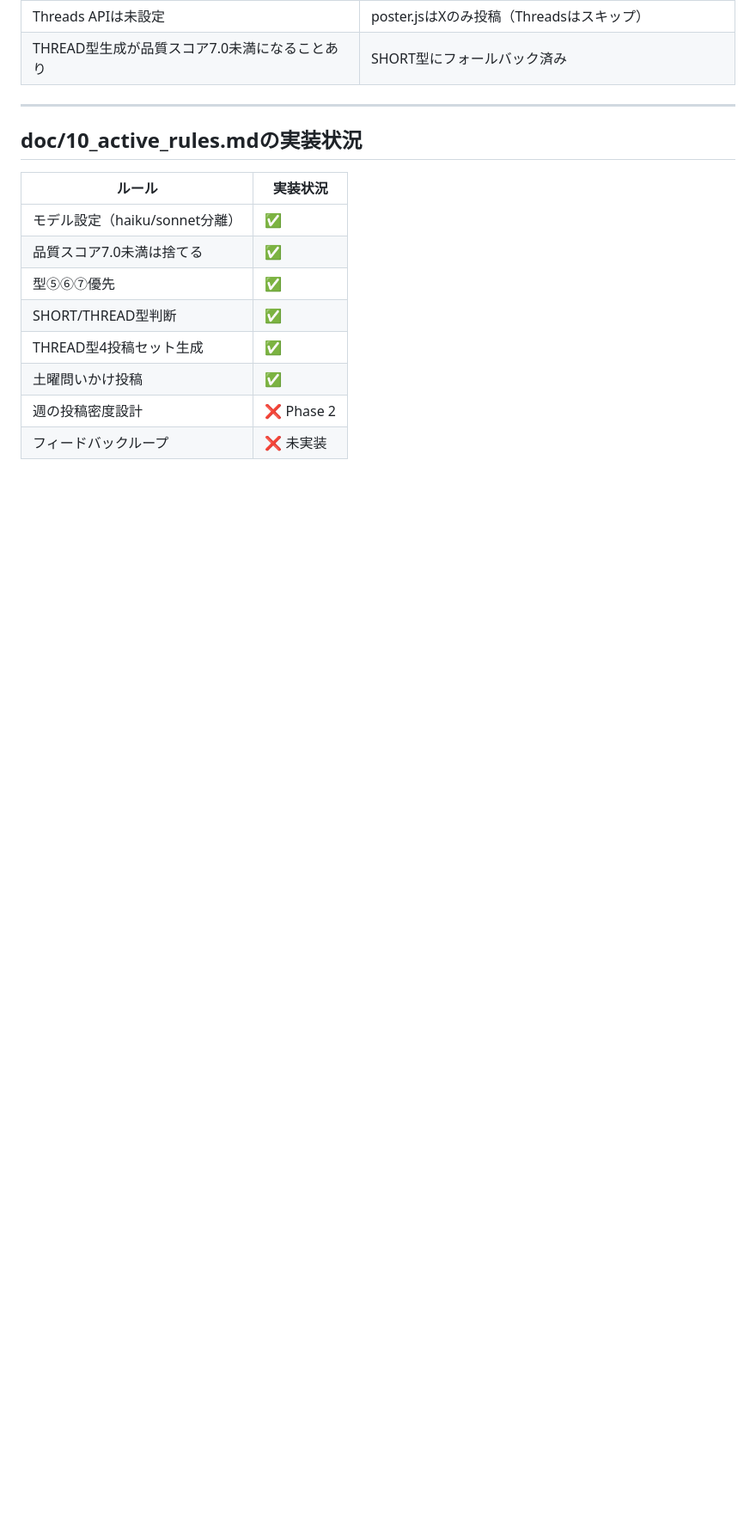
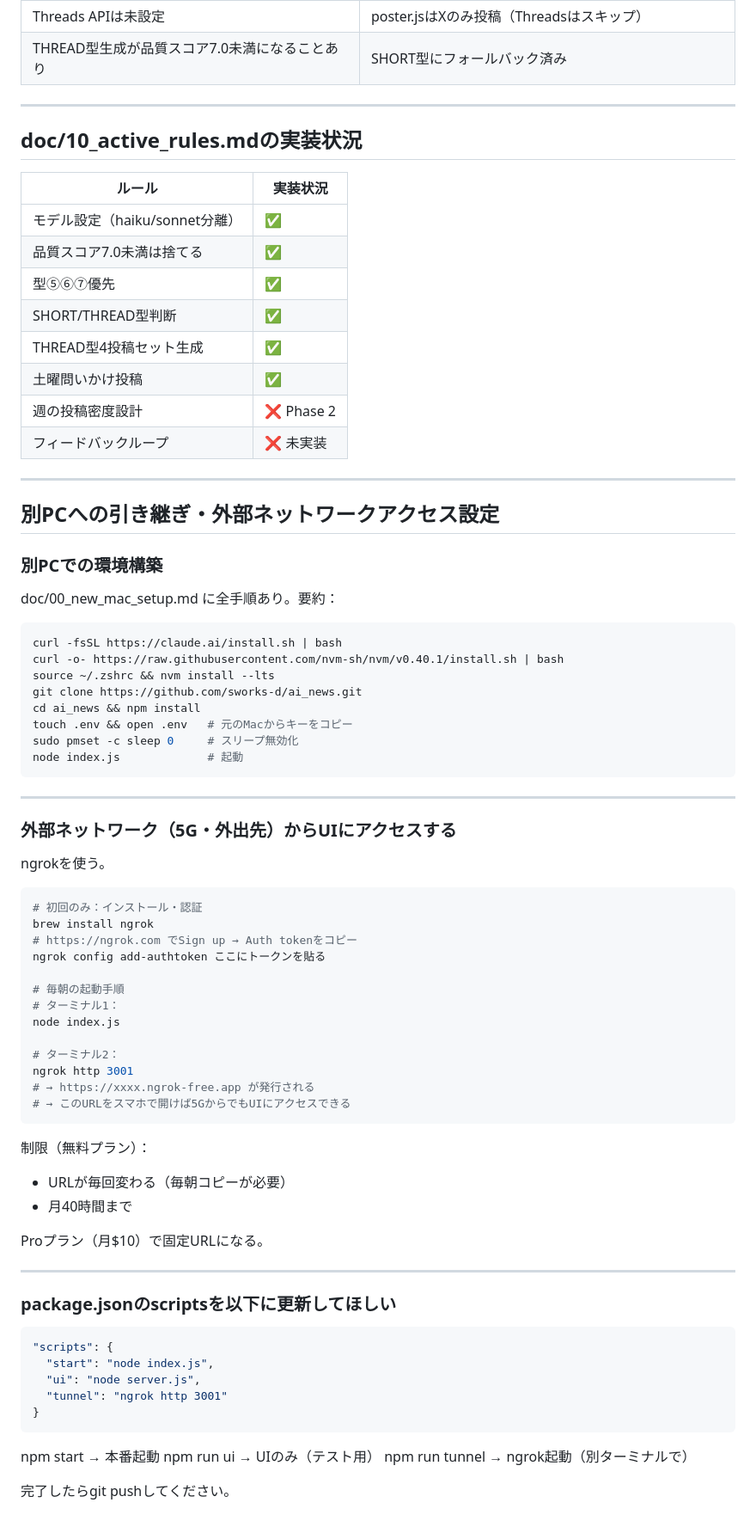
Before and after one commit to sworks-d/ai_chief, a Markdown page: HANDOVER.md, the part around the change. Shown at 86% size. GitHub-like rendering; blank space fills up the shorter version.

Commit message:
add: new PC setup + ngrok external access guide

````diff
--- a/HANDOVER.md
+++ b/HANDOVER.md
@@ -87,3 +87,67 @@ node agents/analyst.js --test
 | 土曜問いかけ投稿 | ✅ |
 | 週の投稿密度設計 | ❌ Phase 2 |
 | フィードバックループ | ❌ 未実装 |
+
+---
+
+## 別PCへの引き継ぎ・外部ネットワークアクセス設定
+
+### 別PCでの環境構築
+doc/00_new_mac_setup.md に全手順あり。要約：
+
+```bash
+curl -fsSL https://claude.ai/install.sh | bash
+curl -o- https://raw.githubusercontent.com/nvm-sh/nvm/v0.40.1/install.sh | bash
+source ~/.zshrc && nvm install --lts
+git clone https://github.com/sworks-d/ai_news.git
+cd ai_news && npm install
+touch .env && open .env   # 元のMacからキーをコピー
+sudo pmset -c sleep 0     # スリープ無効化
+node index.js             # 起動
+```
+
+---
+
+### 外部ネットワーク（5G・外出先）からUIにアクセスする
+
+ngrokを使う。
+
+```bash
+# 初回のみ：インストール・認証
+brew install ngrok
+# https://ngrok.com でSign up → Auth tokenをコピー
+ngrok config add-authtoken ここにトークンを貼る
+
+# 毎朝の起動手順
+# ターミナル1：
+node index.js
+
+# ターミナル2：
+ngrok http 3001
+# → https://xxxx.ngrok-free.app が発行される
+# → このURLをスマホで開けば5GからでもUIにアクセスできる
+```
+
+制限（無料プラン）：
+- URLが毎回変わる（毎朝コピーが必要）
+- 月40時間まで
+
+Proプラン（月$10）で固定URLになる。
+
+---
+
+### package.jsonのscriptsを以下に更新してほしい
+
+```json
+"scripts": {
+  "start": "node index.js",
+  "ui": "node server.js",
+  "tunnel": "ngrok http 3001"
+}
+```
+
+npm start → 本番起動
+npm run ui → UIのみ（テスト用）
+npm run tunnel → ngrok起動（別ターミナルで）
+
+完了したらgit pushしてください。
````
